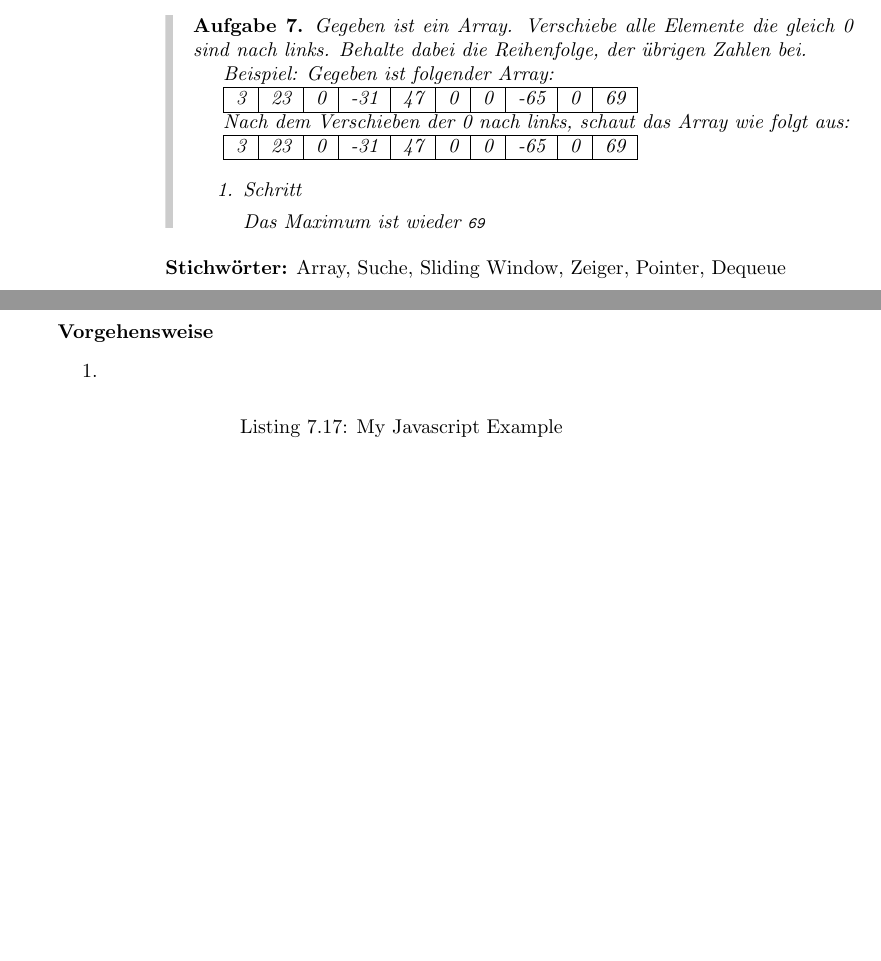
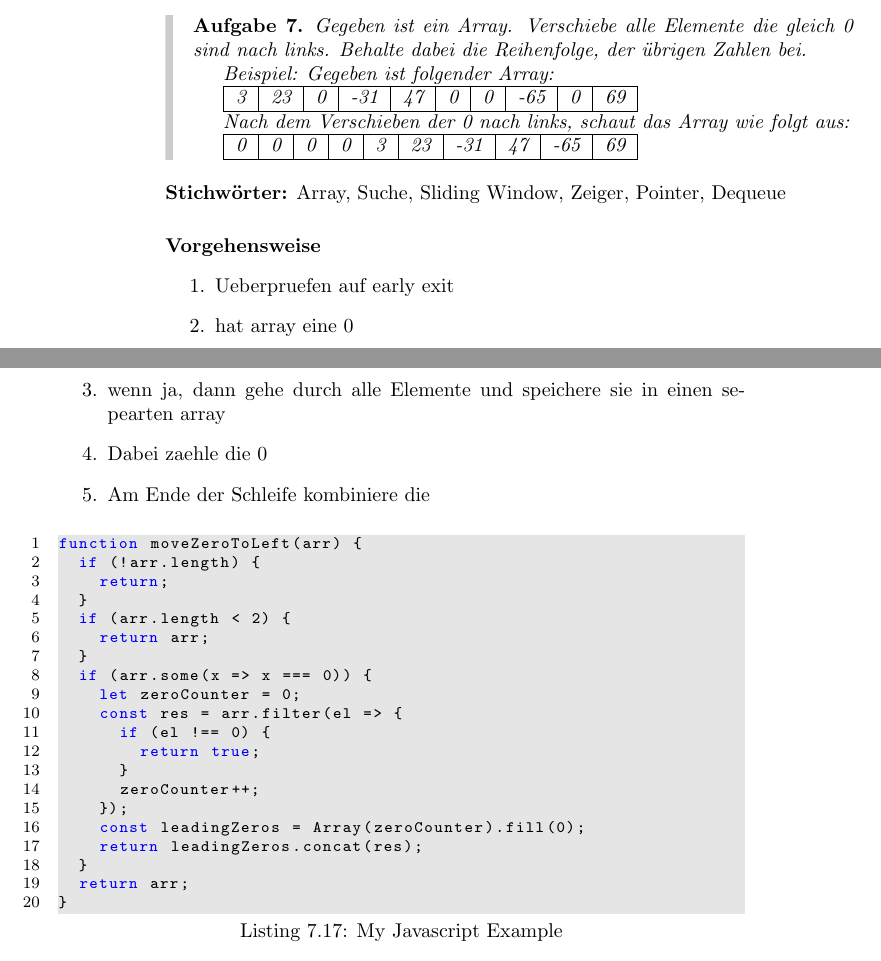
Before and after one commit to pandaquests/Datastructure_Algorithm_ES6, a LaTeX book (index.tex): two parts of pages 66 and 67 of 67 before the commit and two parts of pages 66 and 67 of 68 after it, joined at a grey line, cut so that both start at the same text, the shorter picture padded with empty space. Compiled offline with pdfLaTeX.

Commit message:
Add new tasks

```diff
--- a/index.tex
+++ b/index.tex
@@ -2969,7 +2969,42 @@ let rotate_array = function(arr, n) {
 
 	\begin{tabular}{|l|l|l|l|l|l|l|l|l|l|l|l|}
 		\hline
-		3 & 23 & 0 & -31 & 47 & 0 & 0 &-65 & 0 & 69 \\
+		0 & 0 & 0 & 0 & 3 & 23 & -31 & 47 & -65 & 69 \\
 		\hline
 	\end{tabular}
 
+
+\end{examplei}
+{\bf Stichwörter:} Array, Suche, Sliding Window, Zeiger, Pointer, Dequeue
+
+\paragraph{Vorgehensweise}
+\begin{enumerate}
+	\item Ueberpruefen auf early exit
+	\item hat array eine 0
+	\item wenn ja, dann gehe durch alle Elemente und speichere sie in einen sepearten array
+	\item Dabei zaehle die 0
+	\item Am Ende der Schleife kombiniere die
+\end{enumerate}
+
+\begin{lstlisting}[caption=My Javascript Example]
+function moveZeroToLeft(arr) {
+	if (!arr.length) {
+		return;
+	}
+	if (arr.length < 2) {
+		return arr;
+	}
+	if (arr.some(x => x === 0)) {
+		let zeroCounter = 0;
+		const res = arr.filter(el => {
+			if (el !== 0) {
+				return true;
+			}
+			zeroCounter++;
+		});
+		const leadingZeros = Array(zeroCounter).fill(0);
+		return leadingZeros.concat(res);
+	}
+	return arr;
+}
+\end{lstlisting}
```
Also changed, not shown: index.pdf, index.tex (95 more changed lines), 6 other files.
